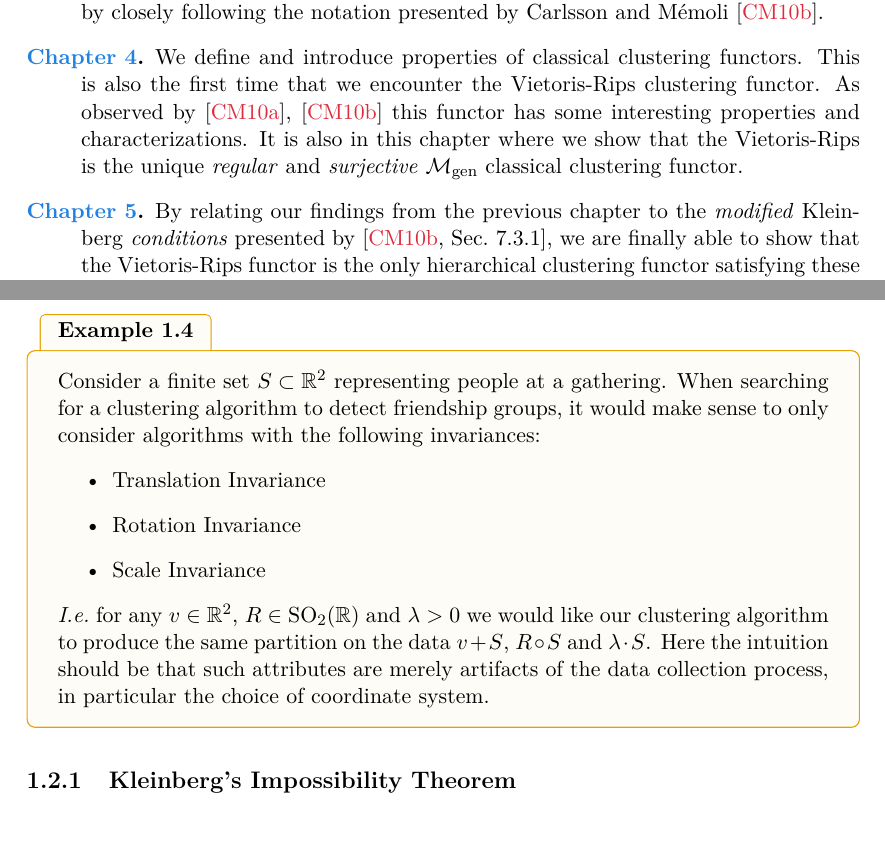
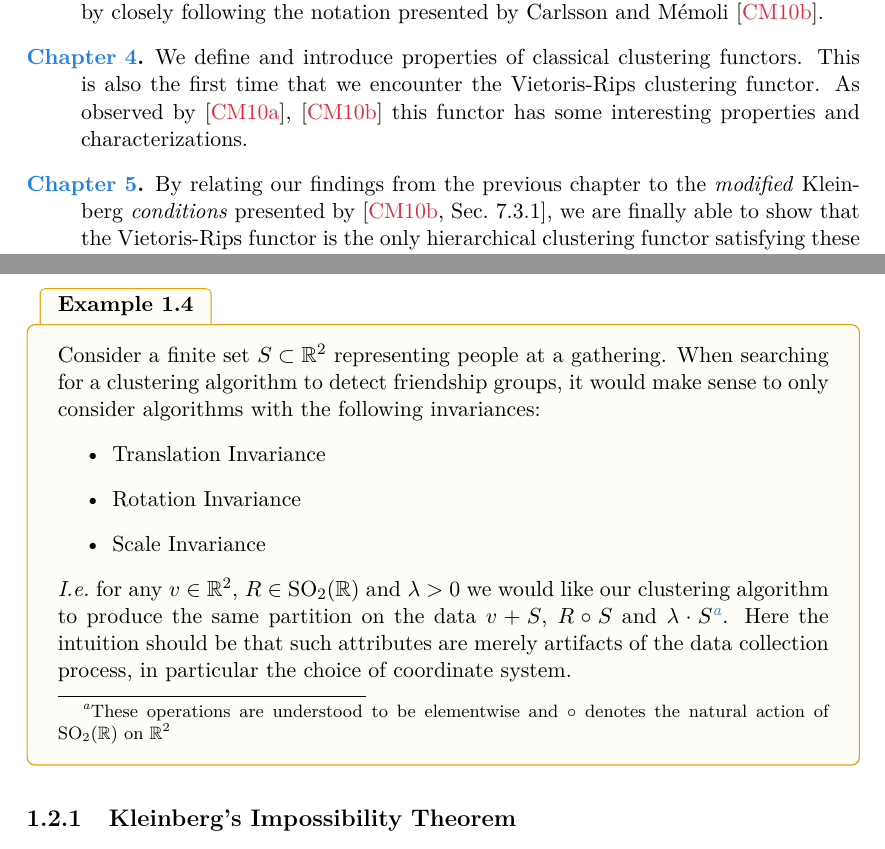
Before and after one commit to dominiquegarmier/bachelor-thesis, a LaTeX thesis (main.tex, which reads chapters/introduction.tex, chapters/overview.tex): two parts of pages 7 and 12 of 47, joined at a grey line, cut so that both start at the same text. Compiled offline with pdfLaTeX.

Commit message:
some polishing

```diff
--- a/chapters/introduction.tex
+++ b/chapters/introduction.tex
@@ -81,7 +81,8 @@ We will define and discuss properties such as \emph{surjectivity}, \emph{splitti
 
     \item[\Cref{chapter__clustering_functor}.] Here we define the notion of \emph{classical} and \emph{hierarchical clustering functors} by closely following the notation presented by \textsc{Carlsson} and \textsc{M\'emoli} \cite{Carlsson2010}.
 
-    \item[\Cref{chapter__classical}.] We define and introduce properties of classical clustering functors. This is also the first time that we encounter the Vietoris-Rips clustering functor. As observed by \cite{JMLR:v11:carlsson10a}, \cite{Carlsson2010} this functor has some interesting properties and characterizations. It is also in this chapter where we show that the Vietoris-Rips is the unique \emph{regular} and \emph{surjective} $\gen$ classical clustering functor.
+    \item[\Cref{chapter__classical}.] We define and introduce properties of classical clustering functors. This is also the first time that we encounter the Vietoris-Rips clustering functor. As observed by \cite{JMLR:v11:carlsson10a}, \cite{Carlsson2010} this functor has some interesting properties and characterizations.
+    % It is also in this chapter where we show that the Vietoris-Rips is the unique \emph{regular} and \emph{surjective} $\gen$ classical clustering functor.
 
     \item[\Cref{chapter__hierarchical}.] By relating our findings from the previous chapter to the \emph{modified} \textsc{Kleinberg} \emph{conditions} presented by \cite[Sec.~7.3.1]{Carlsson2010}, we are finally able to show that the Vietoris-Rips functor is the only hierarchical clustering functor satisfying these conditions.
 \end{description}
--- a/chapters/overview.tex
+++ b/chapters/overview.tex
@@ -304,7 +304,7 @@ Consider a finite set $S \subset \R^2$ representing people at a gathering. When
     \item Rotation Invariance
     \item Scale Invariance
 \end{itemize}
-\Ie\ for any $v \in \R^2$, $R \in \mathrm{SO}_2(\R)$ and $\lambda > 0$ we would like our clustering algorithm to produce the same partition on the data $v + S$, $R \circ S$ and $\lambda \cdot S$. Here the intuition should be that such attributes are merely artifacts of the data collection process, in particular the choice of coordinate system.
+\Ie\ for any $v \in \R^2$, $R \in \mathrm{SO}_2(\R)$ and $\lambda > 0$ we would like our clustering algorithm to produce the same partition on the data $v + S$, $R \circ S$ and $\lambda \cdot S$\footnote{These operations are understood to be elementwise and $\circ$ denotes the natural action of $\mathrm{SO}_2(\R)$ on $\R^2$}. Here the intuition should be that such attributes are merely artifacts of the data collection process, in particular the choice of coordinate system.
 \end{example}
 
 \subsection{Kleinberg's Impossibility Theorem}
```
Also changed, not shown: chapters/introduction.tex (4 more changed lines).
